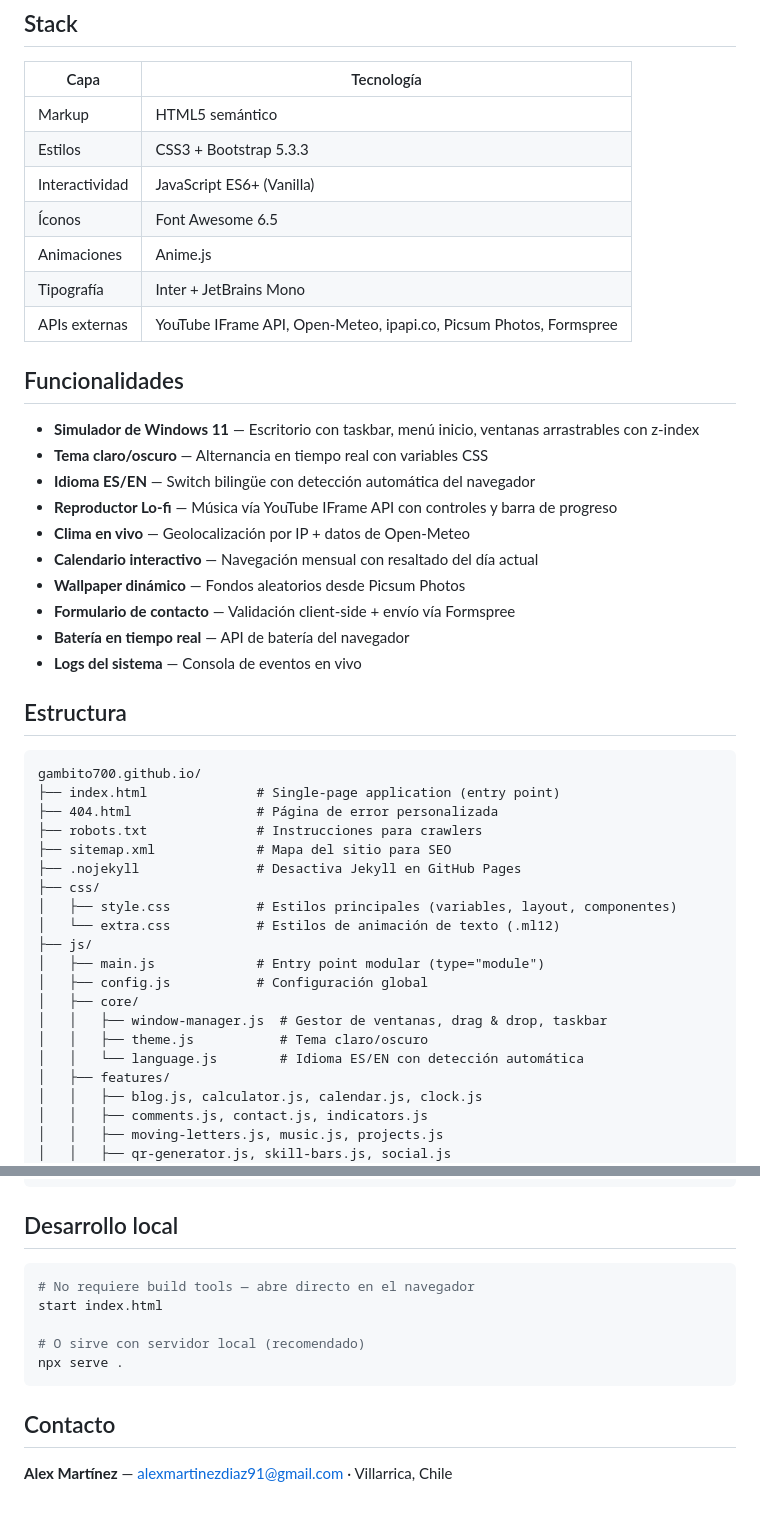
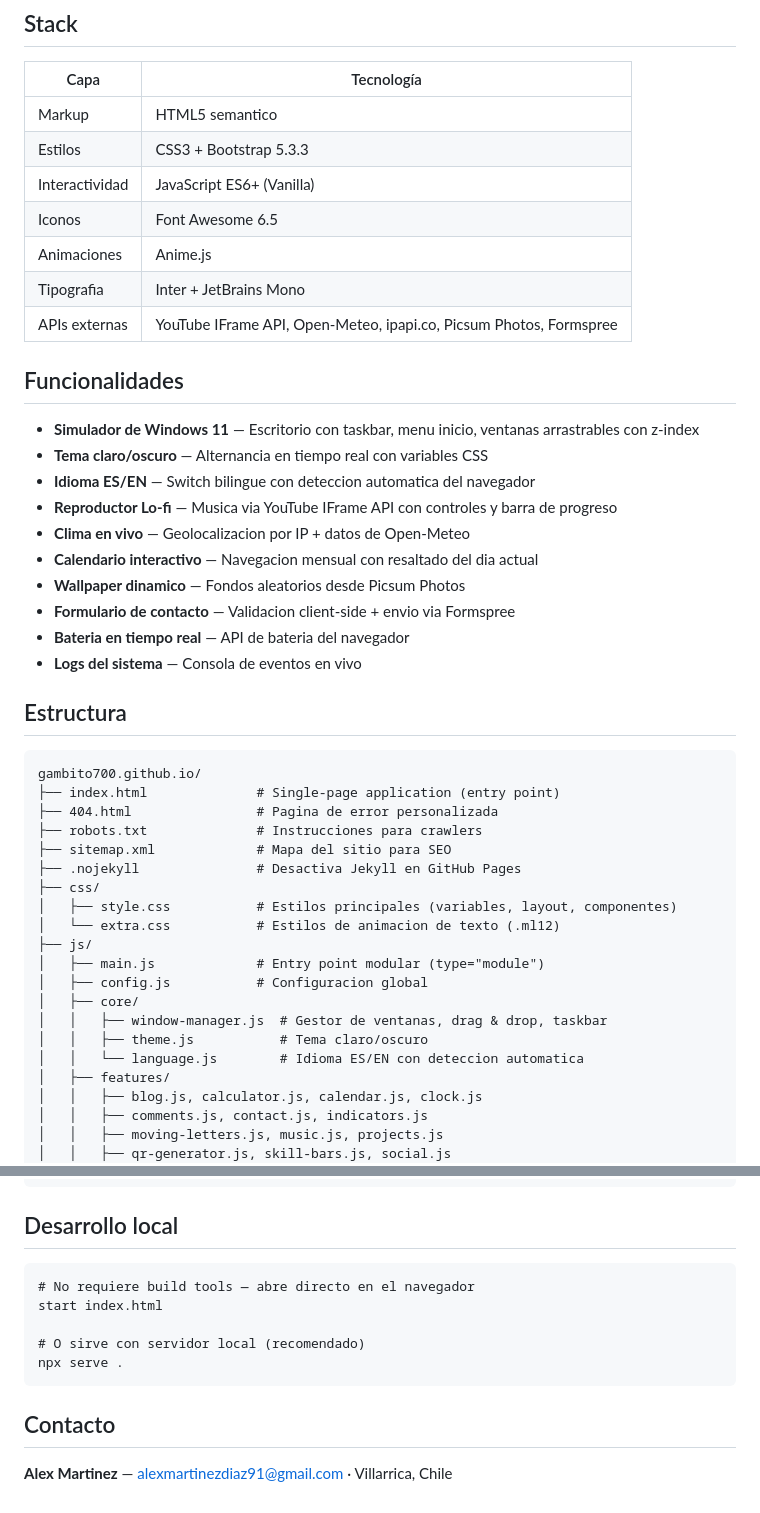
Before and after one commit to gambito700/gambito700.github.io, a Markdown page: README.md, 2 parts joined by grey strips. GitHub-like rendering.

````diff
--- a/README.md
+++ b/README.md
@@ -15,25 +12,25 @@
 
 | Capa | Tecnología |
 |------|-----------|
-| Markup | HTML5 semántico |
+| Markup | HTML5 semantico |
 | Estilos | CSS3 + Bootstrap 5.3.3 |
 | Interactividad | JavaScript ES6+ (Vanilla) |
-| Íconos | Font Awesome 6.5 |
+| Iconos | Font Awesome 6.5 |
 | Animaciones | Anime.js |
-| Tipografía | Inter + JetBrains Mono |
+| Tipografia | Inter + JetBrains Mono |
 | APIs externas | YouTube IFrame API, Open-Meteo, ipapi.co, Picsum Photos, Formspree |
 
 ## Funcionalidades
 
-- **Simulador de Windows 11** — Escritorio con taskbar, menú inicio, ventanas arrastrables con z-index
+- **Simulador de Windows 11** — Escritorio con taskbar, menu inicio, ventanas arrastrables con z-index
 - **Tema claro/oscuro** — Alternancia en tiempo real con variables CSS
-- **Idioma ES/EN** — Switch bilingüe con detección automática del navegador
-- **Reproductor Lo-fi** — Música vía YouTube IFrame API con controles y barra de progreso
-- **Clima en vivo** — Geolocalización por IP + datos de Open-Meteo
-- **Calendario interactivo** — Navegación mensual con resaltado del día actual
-- **Wallpaper dinámico** — Fondos aleatorios desde Picsum Photos
-- **Formulario de contacto** — Validación client-side + envío vía Formspree
-- **Batería en tiempo real** — API de batería del navegador
+- **Idioma ES/EN** — Switch bilingue con deteccion automatica del navegador
+- **Reproductor Lo-fi** — Musica via YouTube IFrame API con controles y barra de progreso
+- **Clima en vivo** — Geolocalizacion por IP + datos de Open-Meteo
+- **Calendario interactivo** — Navegacion mensual con resaltado del dia actual
+- **Wallpaper dinamico** — Fondos aleatorios desde Picsum Photos
+- **Formulario de contacto** — Validacion client-side + envio via Formspree
+- **Bateria en tiempo real** — API de bateria del navegador
 - **Logs del sistema** — Consola de eventos en vivo
 
 ## Estructura
@@ -41,20 +38,20 @@
 ```
 gambito700.github.io/
 ├── index.html              # Single-page application (entry point)
-├── 404.html                # Página de error personalizada
+├── 404.html                # Pagina de error personalizada
 ├── robots.txt              # Instrucciones para crawlers
 ├── sitemap.xml             # Mapa del sitio para SEO
 ├── .nojekyll               # Desactiva Jekyll en GitHub Pages
 ├── css/
 │   ├── style.css           # Estilos principales (variables, layout, componentes)
-│   └── extra.css           # Estilos de animación de texto (.ml12)
+│   └── extra.css           # Estilos de animacion de texto (.ml12)
 ├── js/
 │   ├── main.js             # Entry point modular (type="module")
-│   ├── config.js           # Configuración global
+│   ├── config.js           # Configuracion global
 │   ├── core/
 │   │   ├── window-manager.js  # Gestor de ventanas, drag & drop, taskbar
 │   │   ├── theme.js           # Tema claro/oscuro
-│   │   └── language.js        # Idioma ES/EN con detección automática
+│   │   └── language.js        # Idioma ES/EN con deteccion automatica
 │   ├── features/
 │   │   ├── blog.js, calculator.js, calendar.js, clock.js
 │   │   ├── comments.js, contact.js, indicators.js
@@ -74,7 +71,7 @@ gambito700.github.io/
 
 ## Desarrollo local
 
-```bash
+```
 # No requiere build tools — abre directo en el navegador
 start index.html
 
@@ -84,4 +81,4 @@ npx serve .
 
 ## Contacto
 
-**Alex Martínez** — [alexmartinezdiaz91@gmail.com](mailto:alexmartinezdiaz91@gmail.com) · Villarrica, Chile
+**Alex Martinez** — [alexmartinezdiaz91@gmail.com](mailto:alexmartinezdiaz91@gmail.com) · Villarrica, Chile
````
Also changed, not shown: other parts of README.md (+2 -5 lines).
